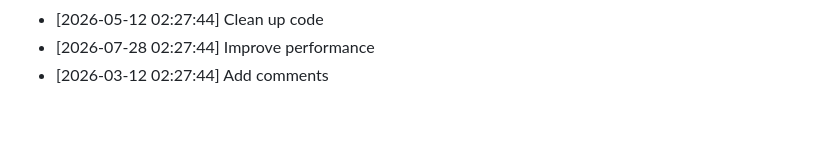
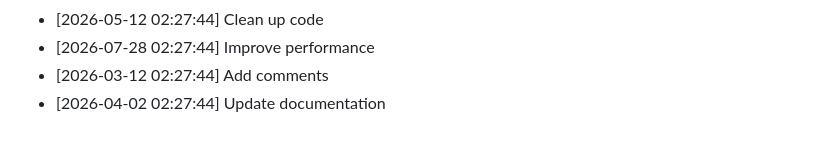
Before and after one commit to yash2277-ctrl/personal-portfolio, a Markdown page: README.md, the part around the change. Drawn GitHub-style.

Commit message:
chore: Update documentation

```diff
--- a/README.md
+++ b/README.md
@@ -544,3 +544,4 @@ Full Stack Developer | MERN Stack Specialist
 - [2026-05-12 02:27:44] Clean up code
 - [2026-07-28 02:27:44] Improve performance
 - [2026-03-12 02:27:44] Add comments
+- [2026-04-02 02:27:44] Update documentation
```
